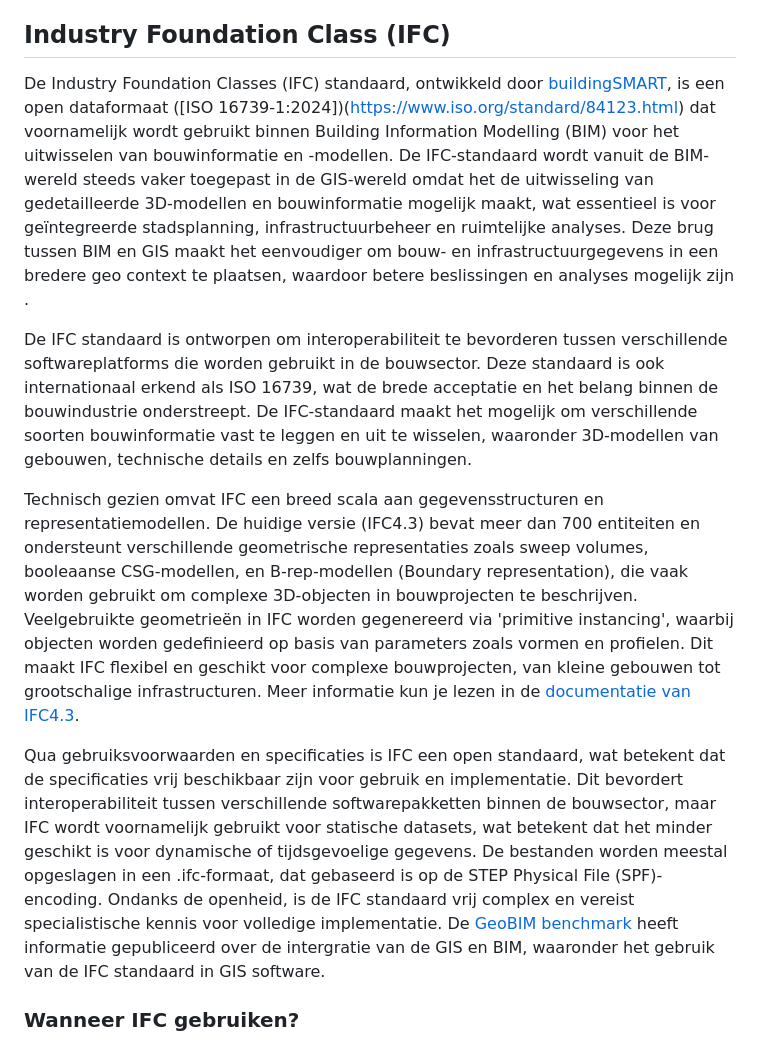
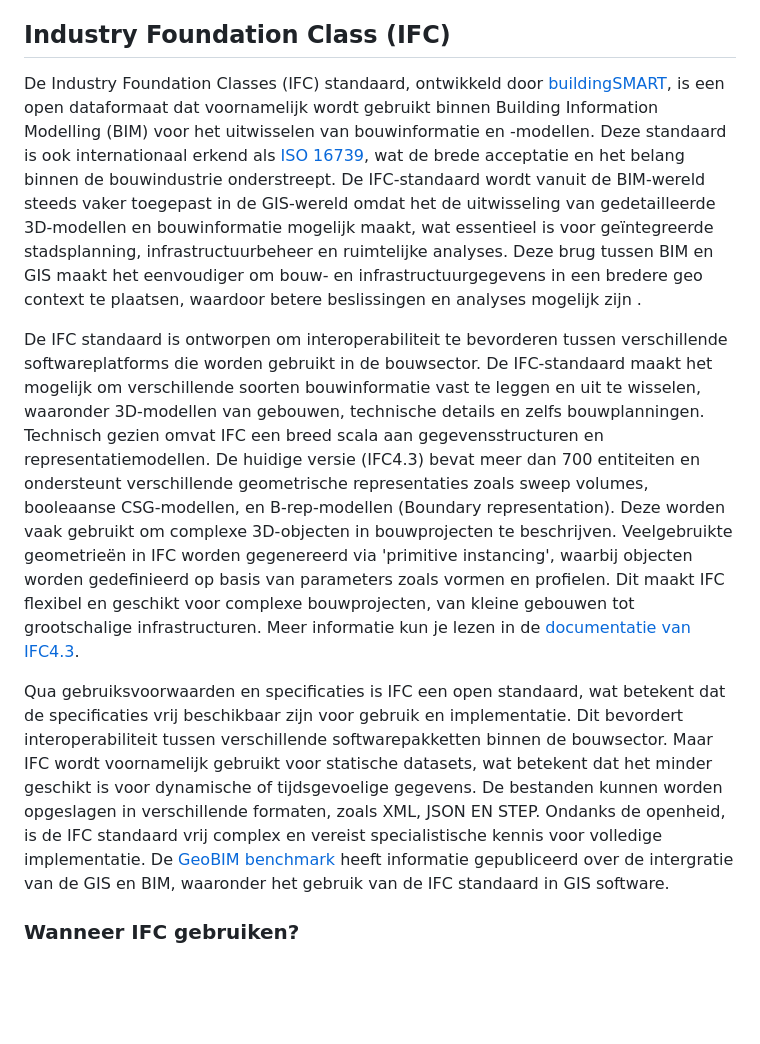
Before and after one commit to Geonovum/hr-3d-standaarden, a Markdown page: ch02.md, the part around the change. GitHub-like rendering; blank space fills up the shorter version.

Commit message:
Update IFC
IFC

```diff
--- a/ch02.md
+++ b/ch02.md
@@ -43,14 +43,12 @@ Hoewel I3S als open standaard door de OGC is aangenomen, is het grotendeels behe
 
 
 ## Industry Foundation Class (IFC)
-De Industry Foundation Classes (IFC) standaard, ontwikkeld door [buildingSMART](https://technical.buildingsmart.org/standards/ifc/), is een open dataformaat ([ISO 16739-1:2024])(https://www.iso.org/standard/84123.html) dat voornamelijk wordt gebruikt binnen Building Information Modelling (BIM) voor het uitwisselen van bouwinformatie en -modellen. De IFC-standaard wordt vanuit de BIM-wereld steeds vaker toegepast in de GIS-wereld omdat het de uitwisseling van gedetailleerde 3D-modellen en bouwinformatie mogelijk maakt, wat essentieel is voor geïntegreerde stadsplanning, infrastructuurbeheer en ruimtelijke analyses. Deze brug tussen BIM en GIS maakt het eenvoudiger om bouw- en infrastructuurgegevens in een bredere geo context te plaatsen, waardoor betere beslissingen en analyses mogelijk zijn .
+De Industry Foundation Classes (IFC) standaard, ontwikkeld door [buildingSMART](https://technical.buildingsmart.org/standards/ifc/), is een open dataformaat dat voornamelijk wordt gebruikt binnen Building Information Modelling (BIM) voor het uitwisselen van bouwinformatie en -modellen. Deze standaard is ook internationaal erkend als [ISO 16739](https://www.iso.org/standard/84123.html), wat de brede acceptatie en het belang binnen de bouwindustrie onderstreept. De IFC-standaard wordt vanuit de BIM-wereld steeds vaker toegepast in de GIS-wereld omdat het de uitwisseling van gedetailleerde 3D-modellen en bouwinformatie mogelijk maakt, wat essentieel is voor geïntegreerde stadsplanning, infrastructuurbeheer en ruimtelijke analyses. Deze brug tussen BIM en GIS maakt het eenvoudiger om bouw- en infrastructuurgegevens in een bredere geo context te plaatsen, waardoor betere beslissingen en analyses mogelijk zijn .
 
-De IFC standaard is ontworpen om interoperabiliteit te bevorderen tussen verschillende softwareplatforms die worden gebruikt in de bouwsector. Deze standaard is ook internationaal erkend als ISO 16739, wat de brede acceptatie en het belang binnen de bouwindustrie onderstreept. De IFC-standaard maakt het mogelijk om verschillende soorten bouwinformatie vast te leggen en uit te wisselen, waaronder 3D-modellen van gebouwen, technische details en zelfs bouwplanningen.
-
-Technisch gezien omvat IFC een breed scala aan gegevensstructuren en representatiemodellen. De huidige versie (IFC4.3) bevat meer dan 700 entiteiten en ondersteunt verschillende geometrische representaties zoals sweep volumes, booleaanse CSG-modellen, en B-rep-modellen (Boundary representation), die vaak worden gebruikt om complexe 3D-objecten in bouwprojecten te beschrijven. Veelgebruikte geometrieën in IFC worden gegenereerd via 'primitive instancing', waarbij objecten worden gedefinieerd op basis van parameters zoals vormen en profielen. Dit maakt IFC flexibel en geschikt voor complexe bouwprojecten, van kleine gebouwen tot grootschalige infrastructuren. Meer informatie kun je lezen in de [documentatie van IFC4.3](https://standards.buildingsmart.org/IFC/RELEASE/IFC4_3/index.html).
+De IFC standaard is ontworpen om interoperabiliteit te bevorderen tussen verschillende softwareplatforms die worden gebruikt in de bouwsector. De IFC-standaard maakt het mogelijk om verschillende soorten bouwinformatie vast te leggen en uit te wisselen, waaronder 3D-modellen van gebouwen, technische details en zelfs bouwplanningen. Technisch gezien omvat IFC een breed scala aan gegevensstructuren en representatiemodellen. De huidige versie (IFC4.3) bevat meer dan 700 entiteiten en ondersteunt verschillende geometrische representaties zoals sweep volumes, booleaanse CSG-modellen, en B-rep-modellen (Boundary representation). Deze worden vaak gebruikt om complexe 3D-objecten in bouwprojecten te beschrijven. Veelgebruikte geometrieën in IFC worden gegenereerd via 'primitive instancing', waarbij objecten worden gedefinieerd op basis van parameters zoals vormen en profielen. Dit maakt IFC flexibel en geschikt voor complexe bouwprojecten, van kleine gebouwen tot grootschalige infrastructuren. Meer informatie kun je lezen in de [documentatie van IFC4.3](https://standards.buildingsmart.org/IFC/RELEASE/IFC4_3/index.html).
 
 
-Qua gebruiksvoorwaarden en specificaties is IFC een open standaard, wat betekent dat de specificaties vrij beschikbaar zijn voor gebruik en implementatie. Dit bevordert interoperabiliteit tussen verschillende softwarepakketten binnen de bouwsector, maar IFC wordt voornamelijk gebruikt voor statische datasets, wat betekent dat het minder geschikt is voor dynamische of tijdsgevoelige gegevens. De bestanden worden meestal opgeslagen in een .ifc-formaat, dat gebaseerd is op de STEP Physical File (SPF)-encoding. Ondanks de openheid, is de IFC standaard vrij complex en vereist specialistische kennis voor volledige implementatie. De [GeoBIM benchmark](https://3d.bk.tudelft.nl/projects/geobim-benchmark/task1.html) heeft informatie gepubliceerd over de intergratie van de GIS en BIM, waaronder het gebruik van de IFC standaard in GIS software.
+Qua gebruiksvoorwaarden en specificaties is IFC een open standaard, wat betekent dat de specificaties vrij beschikbaar zijn voor gebruik en implementatie. Dit bevordert interoperabiliteit tussen verschillende softwarepakketten binnen de bouwsector. Maar IFC wordt voornamelijk gebruikt voor statische datasets, wat betekent dat het minder geschikt is voor dynamische of tijdsgevoelige gegevens. De bestanden kunnen worden opgeslagen in verschillende formaten, zoals XML, JSON EN STEP. Ondanks de openheid, is de IFC standaard vrij complex en vereist specialistische kennis voor volledige implementatie. De [GeoBIM benchmark](https://3d.bk.tudelft.nl/projects/geobim-benchmark/task1.html) heeft informatie gepubliceerd over de intergratie van de GIS en BIM, waaronder het gebruik van de IFC standaard in GIS software.
 
 
 ### Wanneer IFC gebruiken?
```
